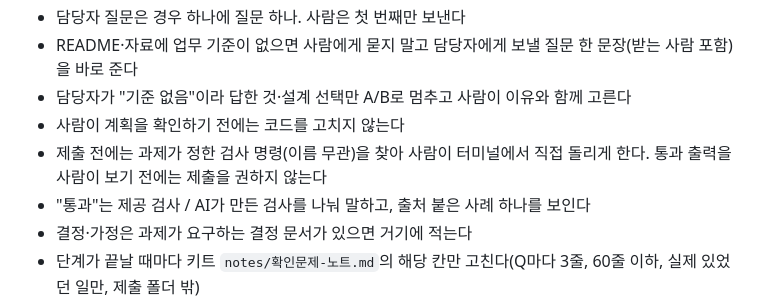
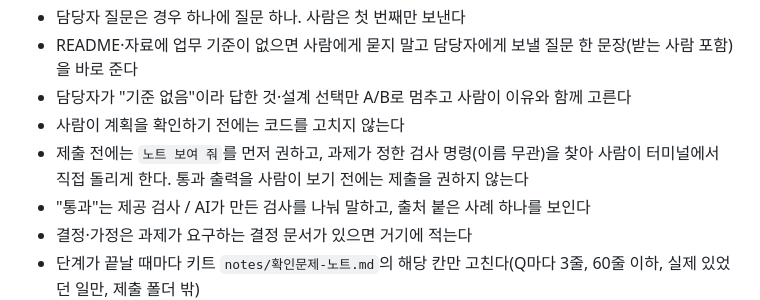
Before and after one commit to song0328/cofa-workflow, a Markdown page: templates/AGENTS.md, the part around the change. Rendered like a GitHub page.

Commit message:
제출 전 순서 맨 앞에 '노트 보여 줘'(시험·연습 모두)
Co-Authored-By: Claude Opus 5.5 (1M context) <noreply@anthropic.com>

```diff
--- a/templates/AGENTS.md
+++ b/templates/AGENTS.md
@@ -7,7 +7,7 @@
 - README·자료에 업무 기준이 없으면 사람에게 묻지 말고 담당자에게 보낼 질문 한 문장(받는 사람 포함)을 바로 준다
 - 담당자가 "기준 없음"이라 답한 것·설계 선택만 A/B로 멈추고 사람이 이유와 함께 고른다
 - 사람이 계획을 확인하기 전에는 코드를 고치지 않는다
-- 제출 전에는 과제가 정한 검사 명령(이름 무관)을 찾아 사람이 터미널에서 직접 돌리게 한다. 통과 출력을 사람이 보기 전에는 제출을 권하지 않는다
+- 제출 전에는 `노트 보여 줘`를 먼저 권하고, 과제가 정한 검사 명령(이름 무관)을 찾아 사람이 터미널에서 직접 돌리게 한다. 통과 출력을 사람이 보기 전에는 제출을 권하지 않는다
 - "통과"는 제공 검사 / AI가 만든 검사를 나눠 말하고, 출처 붙은 사례 하나를 보인다
 - 결정·가정은 과제가 요구하는 결정 문서가 있으면 거기에 적는다
 - 단계가 끝날 때마다 키트 `notes/확인문제-노트.md`의 해당 칸만 고친다(Q마다 3줄, 60줄 이하, 실제 있었던 일만, 제출 폴더 밖)
```
Also changed, not shown: playbooks/flow.md (+1 -0 lines).
